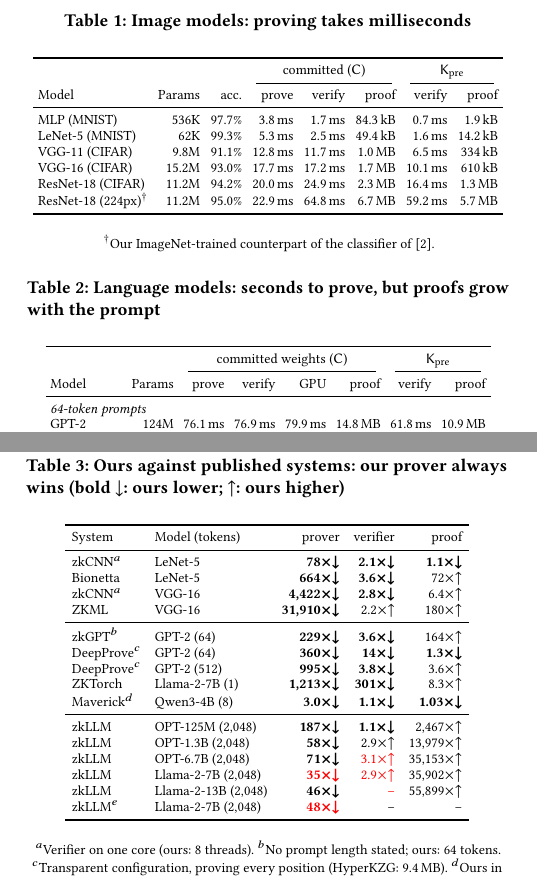
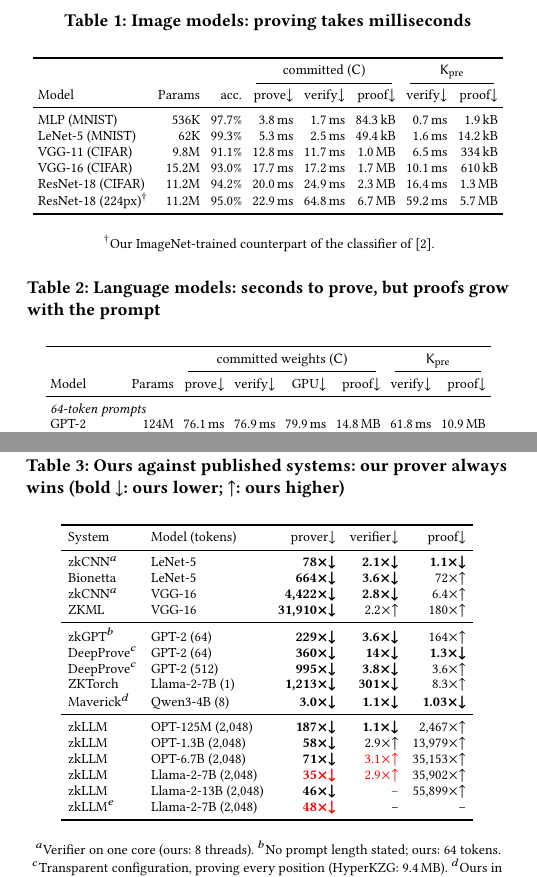
Before and after one commit to flikhamud45/amina-project, a LaTeX paper (report/main.tex): two parts of the columns of pages 6 and 7 of 9, joined at a grey line, cut so that both start at the same text. Compiled offline with pdfLaTeX.

Commit message:
paper: down arrows on the cost columns of Tables 1-3 (lower is better)
Co-Authored-By: Claude Opus 5.5 <noreply@anthropic.com>

```diff
--- a/report/main.tex
+++ b/report/main.tex
@@ -630,7 +630,7 @@
     \toprule
     & & & \multicolumn{3}{c}{committed ($\sC$)} & \multicolumn{2}{c}{$\Kpre$} \\
     \cmidrule(lr){4-6}\cmidrule(lr){7-8}
-    Model & Params & acc. & prove & verify & proof & verify & proof \\
+    Model & Params & acc. & prove$\downarrow$ & verify$\downarrow$ & proof$\downarrow$ & verify$\downarrow$ & proof$\downarrow$ \\
     \midrule
     \input{tables/cnn.tex}
   \end{tabular}
@@ -656,7 +656,7 @@
     \toprule
     & & \multicolumn{4}{c}{committed weights ($\sC$)} & \multicolumn{2}{c}{$\Kpre$} \\
     \cmidrule(lr){3-6}\cmidrule(lr){7-8}
-    Model & Params & prove & verify & GPU & proof & verify & proof \\
+    Model & Params & prove$\downarrow$ & verify$\downarrow$ & GPU$\downarrow$ & proof$\downarrow$ & verify$\downarrow$ & proof$\downarrow$ \\
     \midrule
     \multicolumn{8}{l}{\emph{64-token prompts}} \\
     \input{tables/llm.tex}
@@ -752,7 +752,7 @@
   \setlength{\tabcolsep}{3.5pt}
   \begin{tabular}{llrrr}
     \toprule
-    System & Model (tokens) & prover & verifier & proof \\
+    System & Model (tokens) & prover$\downarrow$ & verifier$\downarrow$ & proof$\downarrow$ \\
     \midrule
     \input{tables/ratios.tex}
   \end{tabular}
```
Also changed, not shown: report/main.pdf.
